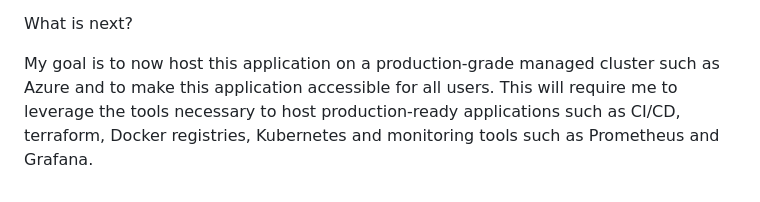
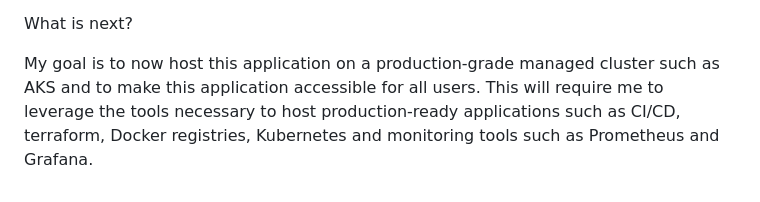
Before and after one commit to getcerts1/TakeNote, a Markdown page: README.md, the part around the change. Rendered like a GitHub page.

Commit message:
edited readme for readability

```diff
--- a/README.md
+++ b/README.md
@@ -71,6 +71,6 @@ functions to decode and encode and manually assigning secrets and algorithms for
 What is next?
 
 My goal is to now host this application on a production-grade managed cluster
-such as Azure and to make this application accessible for all users. This will require me
+such as AKS and to make this application accessible for all users. This will require me
 to leverage the tools necessary to host production-ready applications such as CI/CD, terraform, Docker registries, Kubernetes
 and monitoring tools such as Prometheus and Grafana.
```
